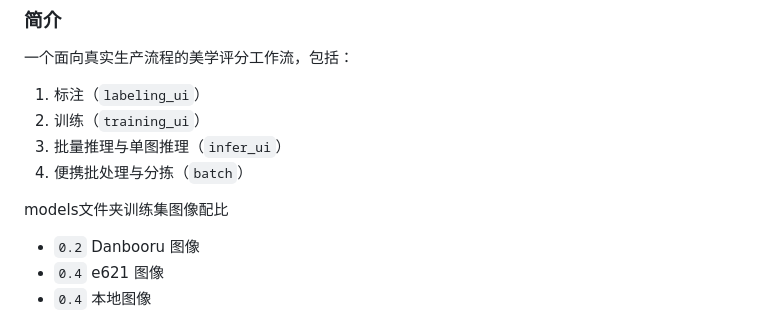
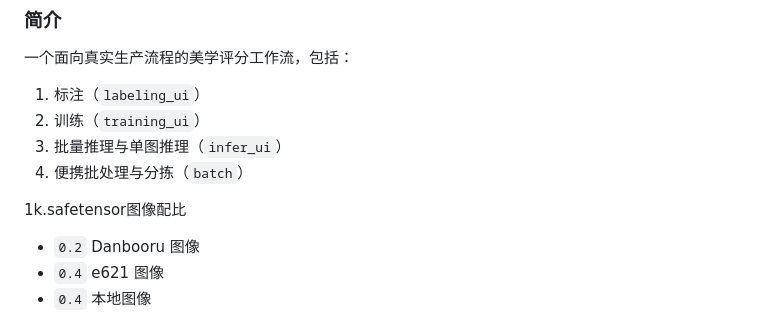
Before and after one commit to lse14/aesthetic-workflow-suite, a Markdown page: README.md, the part around the change. Drawn GitHub-style.

```diff
--- a/README.md
+++ b/README.md
@@ -7,7 +7,7 @@
 3. 批量推理与单图推理（`infer_ui`）
 4. 便携批处理与分拣（`batch`）
 
-models文件夹训练集图像配比
+1k.safetensor图像配比
 - `0.2` Danbooru 图像
 - `0.4` e621 图像
 - `0.4` 本地图像
```
